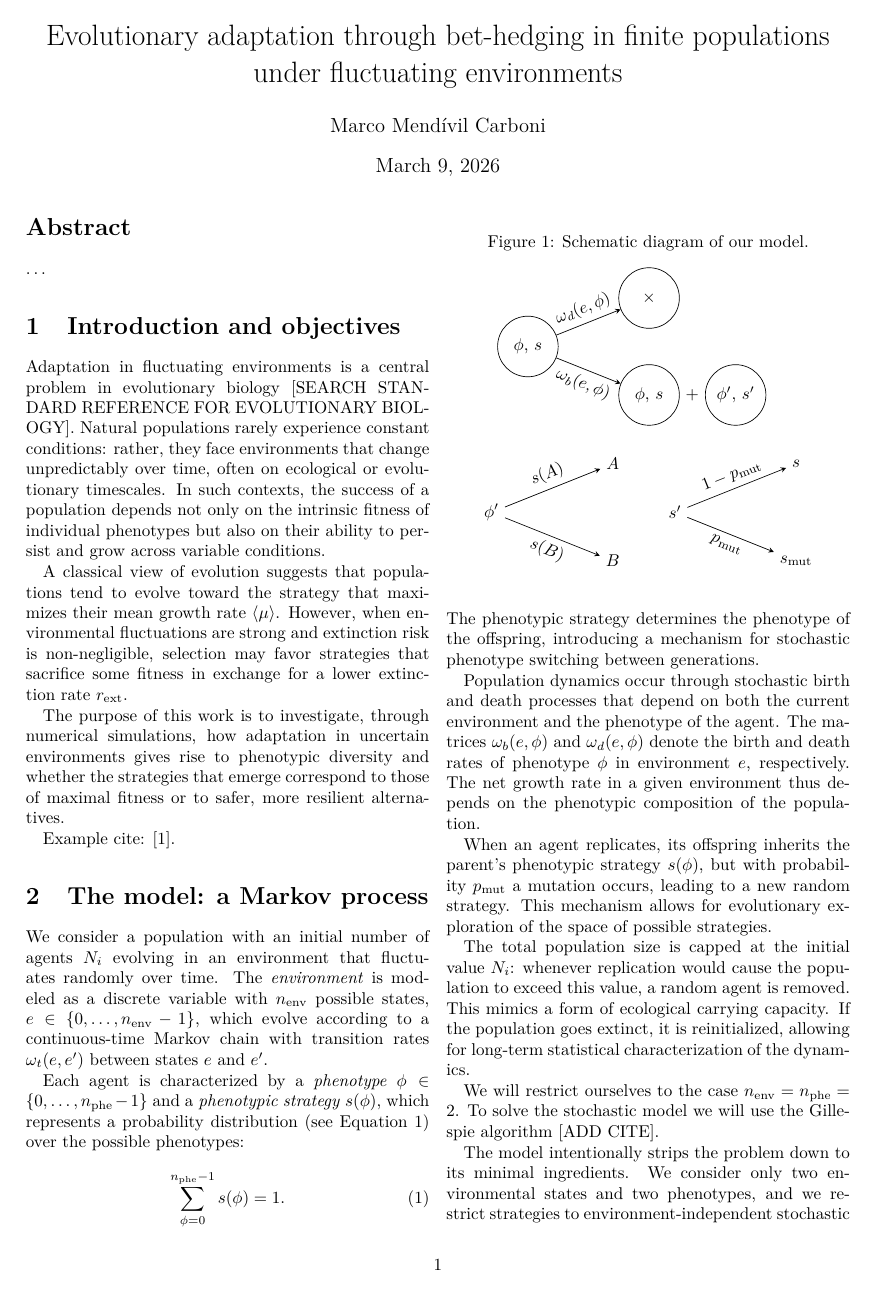
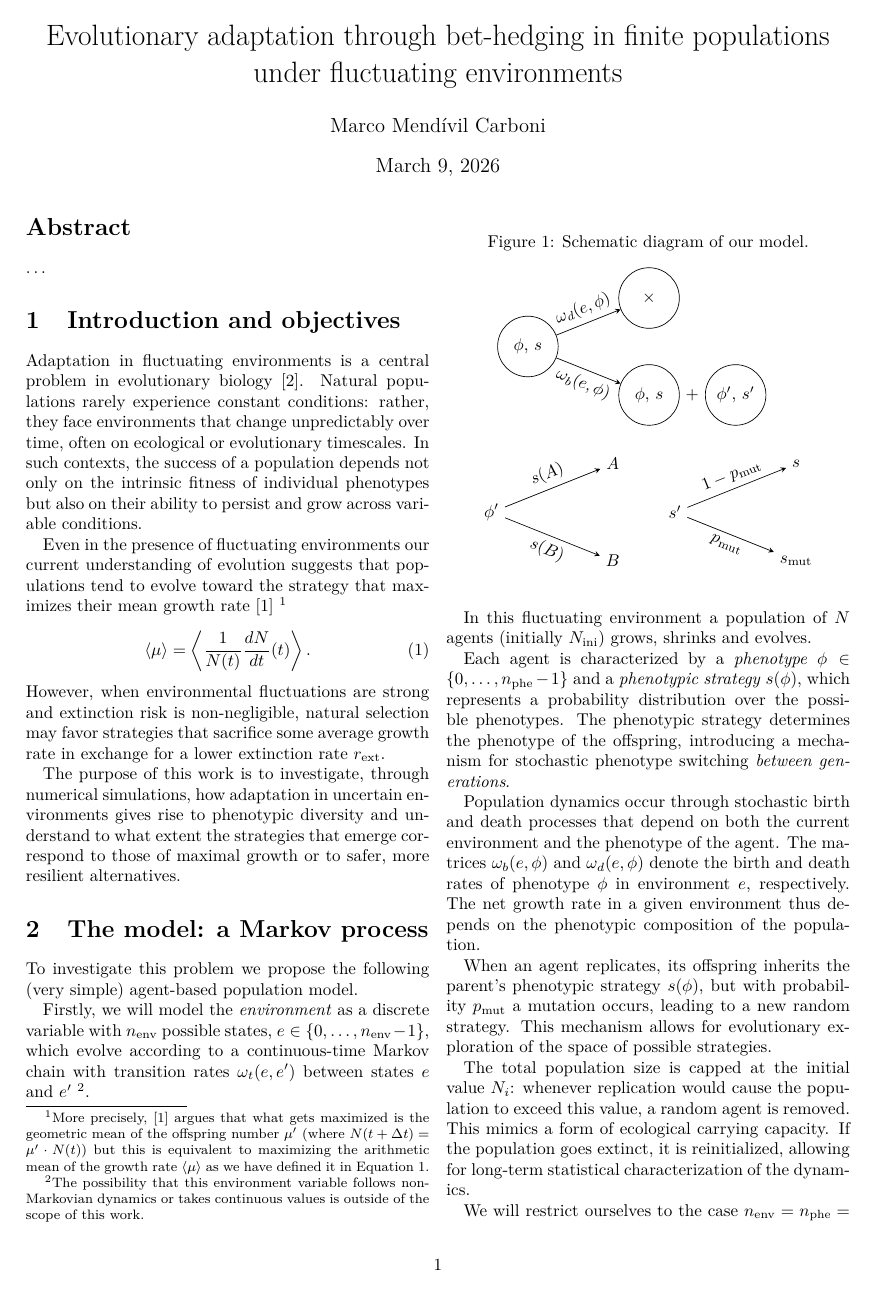
Before and after one commit to Marco-Mendivil-Carboni/mutare, a LaTeX paper (docs/paper.tex): page 1 of 5. Compiled offline with pdfLaTeX.

Commit message:
Keep working on the paper.

```diff
--- a/docs/paper.tex
+++ b/docs/paper.tex
@@ -24,6 +24,8 @@
 \title{Evolutionary adaptation through bet-hedging in finite populations under fluctuating environments}
 \author{Marco Mendívil Carboni}
 
+\raggedbottom
+
 \begin{document}
 
 \maketitle
@@ -39,13 +41,15 @@
 
 \section{Introduction and objectives} \label{sec:introduction}
 
-Adaptation in fluctuating environments is a central problem in evolutionary biology [SEARCH STANDARD REFERENCE FOR EVOLUTIONARY BIOLOGY]. Natural populations rarely experience constant conditions: rather, they face environments that change unpredictably over time, often on ecological or evolutionary timescales. In such contexts, the success of a population depends not only on the intrinsic fitness of individual phenotypes but also on their ability to persist and grow across variable conditions.
+Adaptation in fluctuating environments is a central problem in evolutionary biology \autocite{kingscollegeRiskUncertaintyEvolutionary1982}. Natural populations rarely experience constant conditions: rather, they face environments that change unpredictably over time, often on ecological or evolutionary timescales. In such contexts, the success of a population depends not only on the intrinsic fitness of individual phenotypes but also on their ability to persist and grow across variable conditions.
 
-A classical view of evolution suggests that populations tend to evolve toward the strategy that maximizes their mean growth rate $\langle\mu\rangle$. However, when environmental fluctuations are strong and extinction risk is non-negligible, selection may favor strategies that sacrifice some fitness in exchange for a lower extinction rate $r_\text{ext}$.
+Even in the presence of fluctuating environments our current understanding of evolution suggests that populations tend to evolve toward the strategy that maximizes their mean growth rate \autocite{gillespieNaturalSelectionVariances1977} \footnote{More precisely, \autocite{gillespieNaturalSelectionVariances1977} argues that what gets maximized is the geometric mean of the offspring number $\mu'$ (where $N(t+\Delta t)=\mu'\cdot N(t)$) but this is equivalent to maximizing the arithmetic mean of the growth rate $\langle\mu\rangle$ as we have defined it in \autoref{eq:avg_growth_rate}.}
+\begin{equation} \label{eq:avg_growth_rate}
+    \langle\mu\rangle=\left\langle\frac{1}{N(t)}\frac{dN}{dt}(t)\right\rangle.
+\end{equation}
+However, when environmental fluctuations are strong and extinction risk is non-negligible, natural selection may favor strategies that sacrifice some average growth rate in exchange for a lower extinction rate $r_\text{ext}$.
 
-The purpose of this work is to investigate, through numerical simulations, how adaptation in uncertain environments gives rise to phenotypic diversity and whether the strategies that emerge correspond to those of maximal fitness or to safer, more resilient alternatives.
-
-Example cite: \autocite{dinisPhaseTransitionsOptimal2020}.
+The purpose of this work is to investigate, through numerical simulations, how adaptation in uncertain environments gives rise to phenotypic diversity and understand to what extent the strategies that emerge correspond to those of maximal growth or to safer, more resilient alternatives.
 
 \section{The model: a Markov process} \label{sec:model}
 
@@ -74,13 +78,13 @@ Example cite: \autocite{dinisPhaseTransitionsOptimal2020}.
     \end{tikzpicture}
 \end{figure}
 
-We consider a population with an initial number of agents $N_i$ evolving in an environment that fluctuates randomly over time. The \emph{environment} is modeled as a discrete variable with $n_{\text{env}}$ possible states, $e\in\{0,\dots,n_{\text{env}}-1\}$, which evolve according to a continuous-time Markov chain with transition rates $\omega_t(e,e')$ between states $e$ and $e'$.
+To investigate this problem we propose the following (very simple) agent-based population model.
 
-Each agent is characterized by a \emph{phenotype} $\phi\in\{0,\dots,n_{\text{phe}}-1\}$ and a \emph{phenotypic strategy} $s(\phi)$, which represents a probability distribution (see \autoref{eq:phenotypic_strategy}) over the possible phenotypes:
-\begin{equation} \label{eq:phenotypic_strategy}
-    \sum_{\phi=0}^{n_{\text{phe}}-1}s(\phi) = 1.
-\end{equation}
-The phenotypic strategy determines the phenotype of the offspring, introducing a mechanism for stochastic phenotype switching between generations.
+Firstly, we will model the \emph{environment} as a discrete variable with $n_{\text{env}}$ possible states, $e\in\{0,\dots,n_{\text{env}}-1\}$, which evolve according to a continuous-time Markov chain with transition rates $\omega_t(e,e')$ between states $e$ and $e'$ \footnote{The possibility that this environment variable follows non-Markovian dynamics or takes continuous values is outside of the scope of this work.}.
+
+In this fluctuating environment a population of $N$ agents (initially $N_\text{ini}$) grows, shrinks and evolves.
+
+Each agent is characterized by a \emph{phenotype} $\phi\in\{0,\dots,n_{\text{phe}}-1\}$ and a \emph{phenotypic strategy} $s(\phi)$, which represents a probability distribution over the possible phenotypes. The phenotypic strategy determines the phenotype of the offspring, introducing a mechanism for stochastic phenotype switching \emph{between generations}.
 
 Population dynamics occur through stochastic birth and death processes that depend on both the current environment and the phenotype of the agent. The matrices $\omega_b(e,\phi)$ and $\omega_d(e,\phi)$ denote the birth and death rates of phenotype $\phi$ in environment $e$, respectively. The net growth rate in a given environment thus depends on the phenotypic composition of the population.
 
```
